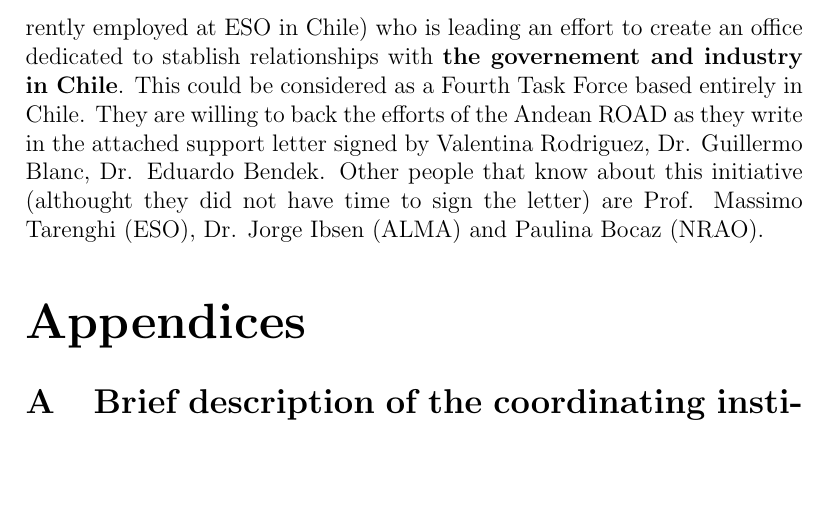
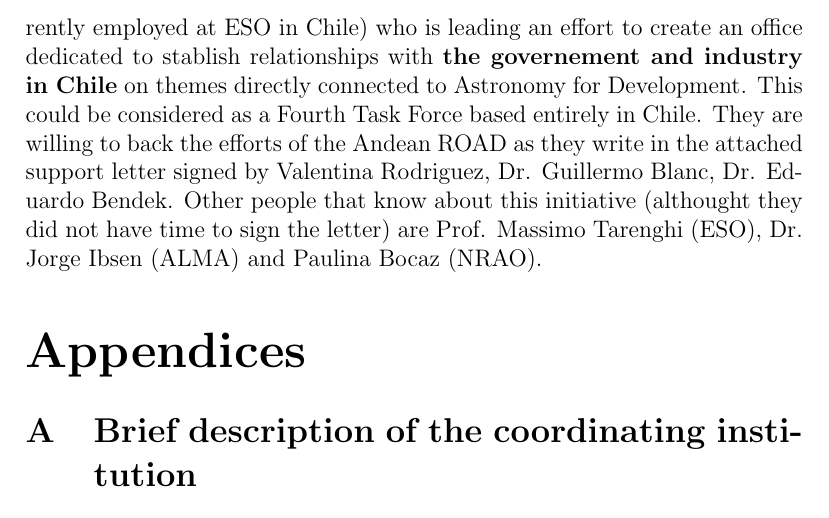
Before and after one commit to AndeanROAD/ProposalROAD, a LaTeX document (main.tex): part of page 15 of 18 before the commit and part of page 15 of 19 after it, cut so that both start at the same text, the shorter picture padded with empty space. Compiled offline with pdfLaTeX.

Commit message:
minor update

```diff
--- a/main.tex
+++ b/main.tex
@@ -516,7 +516,8 @@ responsible to interface with the rest of the ROAD countries.
 Furthermore, we have been in touch with Ms. Valentina Rodriguez
 (currently employed at ESO in Chile) who is leading an effort to create
 an office dedicated to stablish relationships with {\bf{the
-  governement and industry in Chile}}. This could be considered as a
+  governement and industry in Chile}} on themes directly connected to
+Astronomy for Development. This could be considered as a
 Fourth Task Force based entirely in Chile. They are willing to
 back the efforts of the Andean ROAD as they write in the attached
 support letter signed by Valentina Rodriguez, Dr. Guillermo Blanc,
```
Also changed, not shown: main.pdf.
